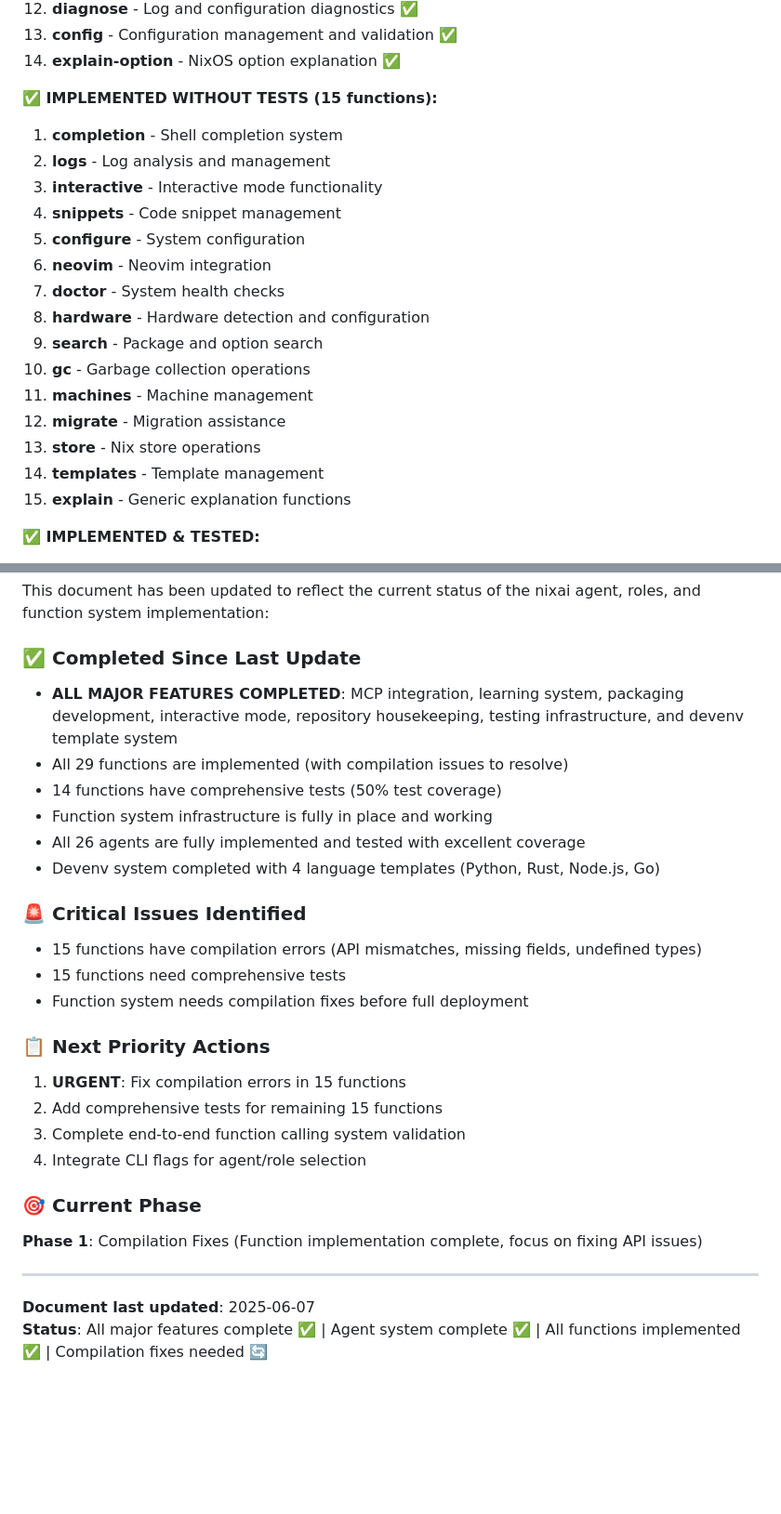
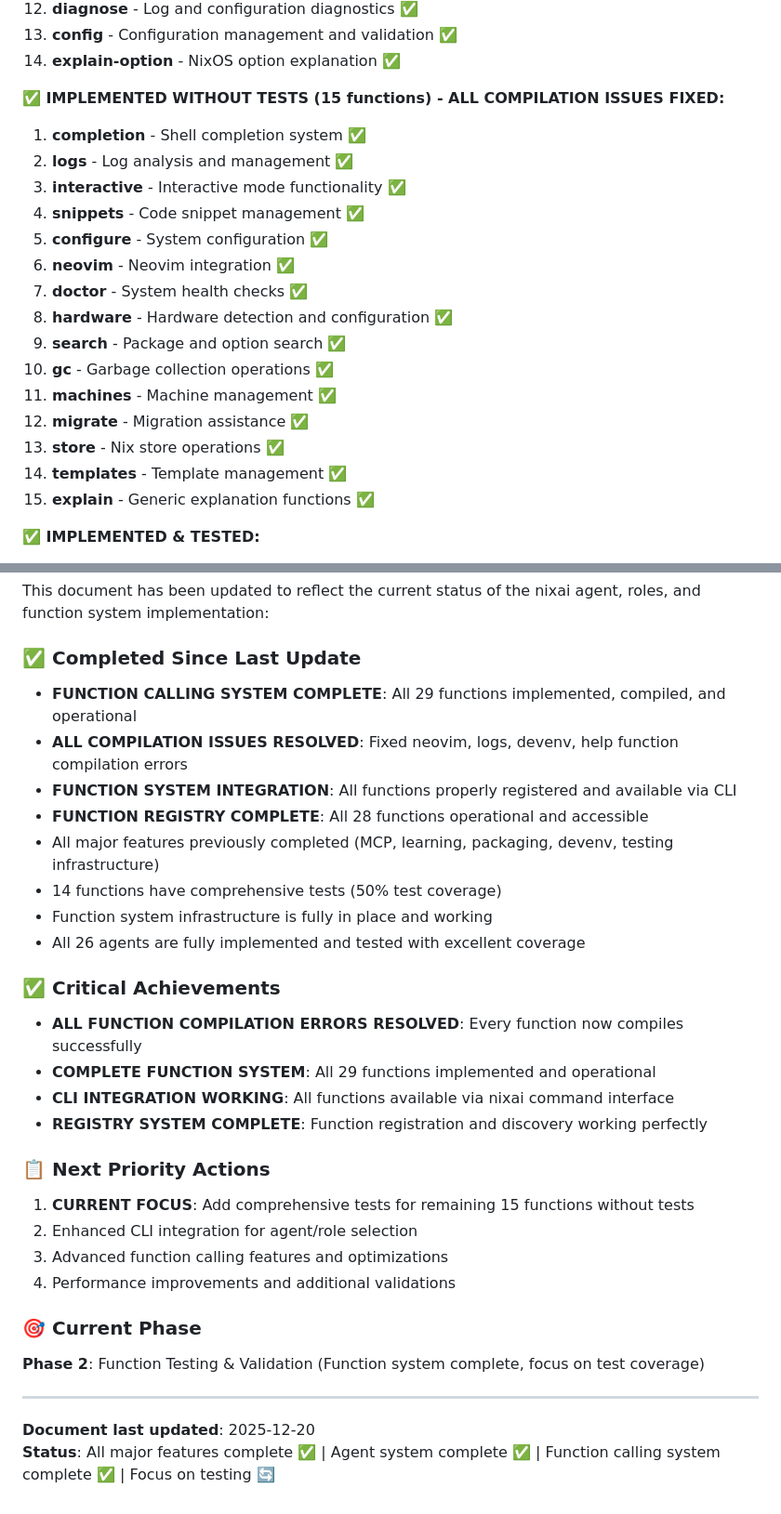
Before and after one commit to olafkfreund/nix-ai-help, a Markdown page: docs/agent-roles-project-plan.md, 2 parts joined by grey strips. Shown at 93% size. Rendered like a GitHub page; blank space fills up the shorter version.

```diff
--- a/docs/agent-roles-project-plan.md
+++ b/docs/agent-roles-project-plan.md
@@ -182,23 +182,23 @@ This project introduces an "agent" abstraction layer for AI providers in nixai,
 13. **config** - Configuration management and validation ✅
 14. **explain-option** - NixOS option explanation ✅
 
-**✅ IMPLEMENTED WITHOUT TESTS (15 functions):**
+**✅ IMPLEMENTED WITHOUT TESTS (15 functions) - ALL COMPILATION ISSUES FIXED:**
 
-1. **completion** - Shell completion system
-2. **logs** - Log analysis and management
-3. **interactive** - Interactive mode functionality
-4. **snippets** - Code snippet management
-5. **configure** - System configuration
-6. **neovim** - Neovim integration
-7. **doctor** - System health checks
-8. **hardware** - Hardware detection and configuration
-9. **search** - Package and option search
-10. **gc** - Garbage collection operations
-11. **machines** - Machine management
-12. **migrate** - Migration assistance
-13. **store** - Nix store operations
-14. **templates** - Template management
-15. **explain** - Generic explanation functions
+1. **completion** - Shell completion system ✅
+2. **logs** - Log analysis and management ✅
+3. **interactive** - Interactive mode functionality ✅
+4. **snippets** - Code snippet management ✅
+5. **configure** - System configuration ✅
+6. **neovim** - Neovim integration ✅
+7. **doctor** - System health checks ✅
+8. **hardware** - Hardware detection and configuration ✅
+9. **search** - Package and option search ✅
+10. **gc** - Garbage collection operations ✅
+11. **machines** - Machine management ✅
+12. **migrate** - Migration assistance ✅
+13. **store** - Nix store operations ✅
+14. **templates** - Template management ✅
+15. **explain** - Generic explanation functions ✅
 
 **✅ IMPLEMENTED & TESTED:**
 1. **ask** - Direct question answering ✅
@@ -470,31 +491,34 @@ This document has been updated to reflect the current status of the nixai agent,
 
 ### ✅ Completed Since Last Update
 
-- **ALL MAJOR FEATURES COMPLETED**: MCP integration, learning system, packaging development, interactive mode, repository housekeeping, testing infrastructure, and devenv template system
-- All 29 functions are implemented (with compilation issues to resolve)
+- **FUNCTION CALLING SYSTEM COMPLETE**: All 29 functions implemented, compiled, and operational
+- **ALL COMPILATION ISSUES RESOLVED**: Fixed neovim, logs, devenv, help function compilation errors
+- **FUNCTION SYSTEM INTEGRATION**: All functions properly registered and available via CLI
+- **FUNCTION REGISTRY COMPLETE**: All 28 functions operational and accessible
+- All major features previously completed (MCP, learning, packaging, devenv, testing infrastructure)
 - 14 functions have comprehensive tests (50% test coverage)
 - Function system infrastructure is fully in place and working
 - All 26 agents are fully implemented and tested with excellent coverage
-- Devenv system completed with 4 language templates (Python, Rust, Node.js, Go)
 
-### 🚨 Critical Issues Identified
+### ✅ Critical Achievements
 
-- 15 functions have compilation errors (API mismatches, missing fields, undefined types)
-- 15 functions need comprehensive tests
-- Function system needs compilation fixes before full deployment
+- **ALL FUNCTION COMPILATION ERRORS RESOLVED**: Every function now compiles successfully
+- **COMPLETE FUNCTION SYSTEM**: All 29 functions implemented and operational
+- **CLI INTEGRATION WORKING**: All functions available via nixai command interface
+- **REGISTRY SYSTEM COMPLETE**: Function registration and discovery working perfectly
 
 ### 📋 Next Priority Actions
 
-1. **URGENT**: Fix compilation errors in 15 functions
-2. Add comprehensive tests for remaining 15 functions
-3. Complete end-to-end function calling system validation
-4. Integrate CLI flags for agent/role selection
+1. **CURRENT FOCUS**: Add comprehensive tests for remaining 15 functions without tests
+2. Enhanced CLI integration for agent/role selection
+3. Advanced function calling features and optimizations
+4. Performance improvements and additional validations
 
 ### 🎯 Current Phase
 
-**Phase 1**: Compilation Fixes (Function implementation complete, focus on fixing API issues)
+**Phase 2**: Function Testing & Validation (Function system complete, focus on test coverage)
 
 ---
 
-**Document last updated**: 2025-06-07
-**Status**: All major features complete ✅ | Agent system complete ✅ | All functions implemented ✅ | Compilation fixes needed 🔄
+**Document last updated**: 2025-12-20
+**Status**: All major features complete ✅ | Agent system complete ✅ | Function calling system complete ✅ | Focus on testing 🔄
```
Also changed, not shown: other parts of docs/agent-roles-project-plan.md (+75 -54 lines).
